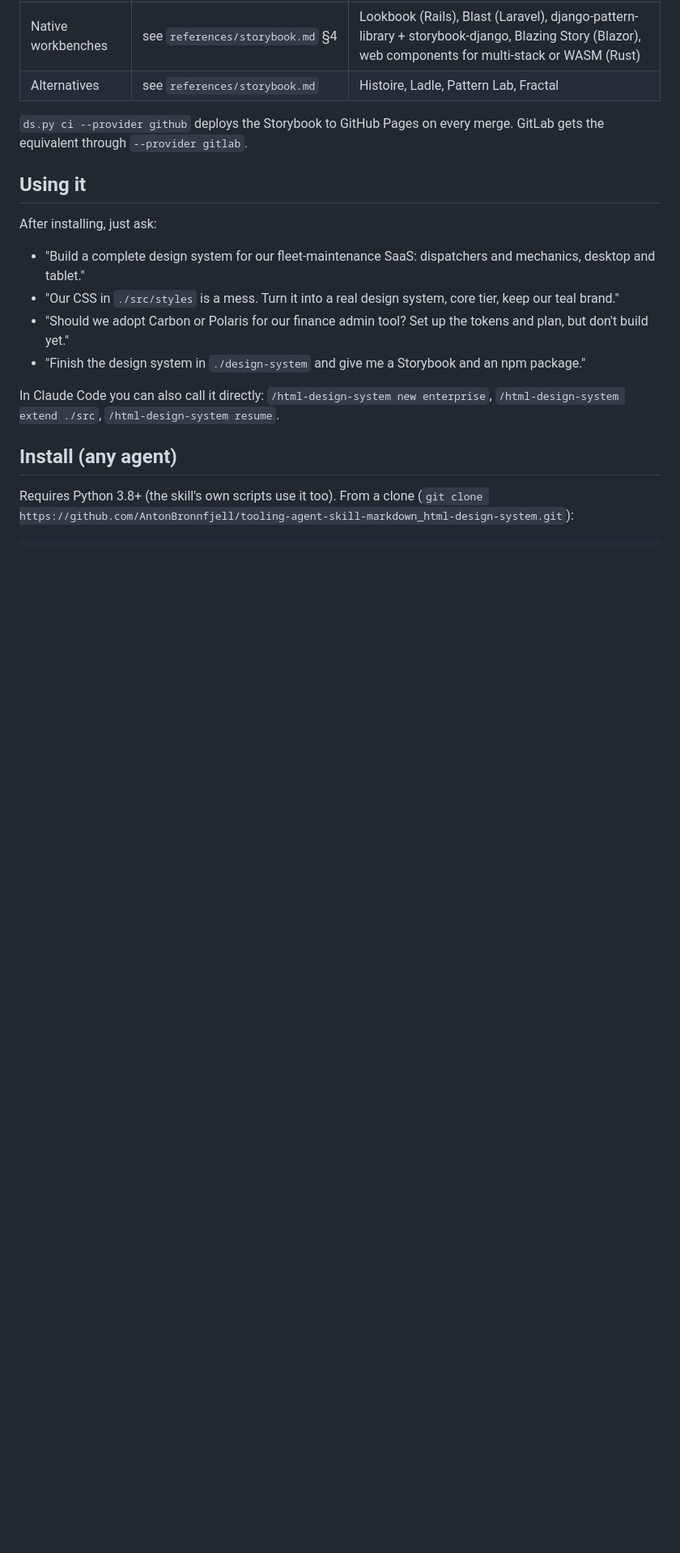
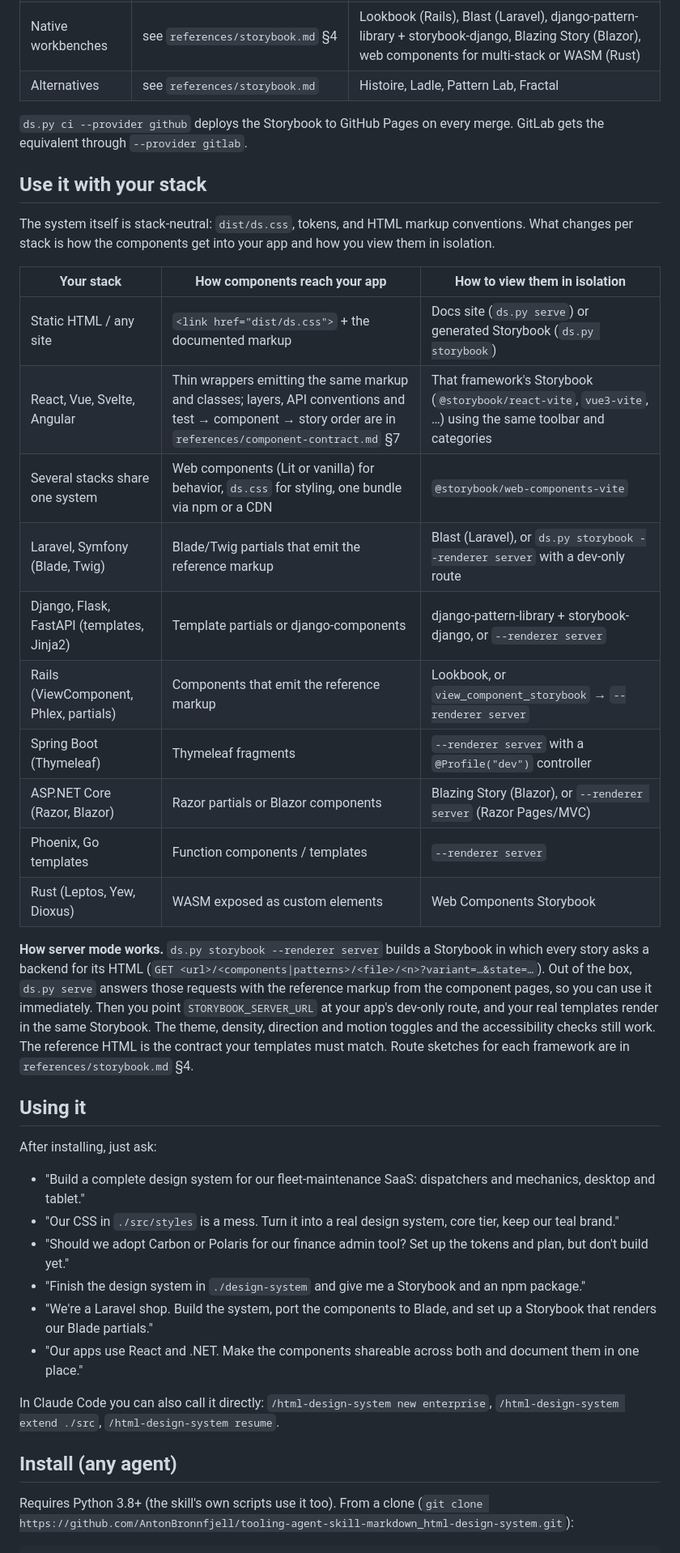
Before and after one commit to AntonBronnfjell/tooling-agent-skill-markdown_html-design-system, a Markdown page: README.md, the part around one of its changes. Shown at 81% size. Drawn GitHub-style; blank space fills up the shorter version.

Commit message:
docs: README quick start, per-stack usage, server-mode explanation, known limits

```diff
--- a/README.md
+++ b/README.md
@@ -77,6 +93,25 @@ Tiers: **core** has 65 components (what every product needs), **standard** adds
 
 `ds.py ci --provider github` deploys the Storybook to GitHub Pages on every merge. GitLab gets the equivalent through `--provider gitlab`.
 
+## Use it with your stack
+
+The system itself is stack-neutral: `dist/ds.css`, tokens, and HTML markup conventions. What changes per stack is how the components get into your app and how you view them in isolation.
+
+| Your stack | How components reach your app | How to view them in isolation |
+|---|---|---|
+| Static HTML / any site | `<link href="dist/ds.css">` + the documented markup | Docs site (`ds.py serve`) or generated Storybook (`ds.py storybook`) |
+| React, Vue, Svelte, Angular | Thin wrappers emitting the same markup and classes; layers, API conventions and test → component → story order are in `references/component-contract.md` §7 | That framework's Storybook (`@storybook/react-vite`, `vue3-vite`, …) using the same toolbar and categories |
+| Several stacks share one system | Web components (Lit or vanilla) for behavior, `ds.css` for styling, one bundle via npm or a CDN | `@storybook/web-components-vite` |
+| Laravel, Symfony (Blade, Twig) | Blade/Twig partials that emit the reference markup | Blast (Laravel), or `ds.py storybook --renderer server` with a dev-only route |
+| Django, Flask, FastAPI (templates, Jinja2) | Template partials or django-components | django-pattern-library + storybook-django, or `--renderer server` |
+| Rails (ViewComponent, Phlex, partials) | Components that emit the reference markup | Lookbook, or `view_component_storybook` → `--renderer server` |
+| Spring Boot (Thymeleaf) | Thymeleaf fragments | `--renderer server` with a `@Profile("dev")` controller |
+| ASP.NET Core (Razor, Blazor) | Razor partials or Blazor components | Blazing Story (Blazor), or `--renderer server` (Razor Pages/MVC) |
+| Phoenix, Go templates | Function components / templates | `--renderer server` |
+| Rust (Leptos, Yew, Dioxus) | WASM exposed as custom elements | Web Components Storybook |
+
+**How server mode works.** `ds.py storybook --renderer server` builds a Storybook in which every story asks a backend for its HTML (`GET <url>/<components|patterns>/<file>/<n>?variant=…&state=…`). Out of the box, `ds.py serve` answers those requests with the reference markup from the component pages, so you can use it immediately. Then you point `STORYBOOK_SERVER_URL` at your app's dev-only route, and your real templates render in the same Storybook. The theme, density, direction and motion toggles and the accessibility checks still work. The reference HTML is the contract your templates must match. Route sketches for each framework are in `references/storybook.md` §4.
+
 ## Using it
 
 After installing, just ask:
@@ -85,6 +120,8 @@ After installing, just ask:
 - "Our CSS in `./src/styles` is a mess. Turn it into a real design system, core tier, keep our teal brand."
 - "Should we adopt Carbon or Polaris for our finance admin tool? Set up the tokens and plan, but don't build yet."
 - "Finish the design system in `./design-system` and give me a Storybook and an npm package."
+- "We're a Laravel shop. Build the system, port the components to Blade, and set up a Storybook that renders our Blade partials."
+- "Our apps use React and .NET. Make the components shareable across both and document them in one place."
 
 In Claude Code you can also call it directly: `/html-design-system new enterprise`, `/html-design-system extend ./src`, `/html-design-system resume`.
 
```
Also changed, not shown: other parts of README.md (+26 -1 lines).
